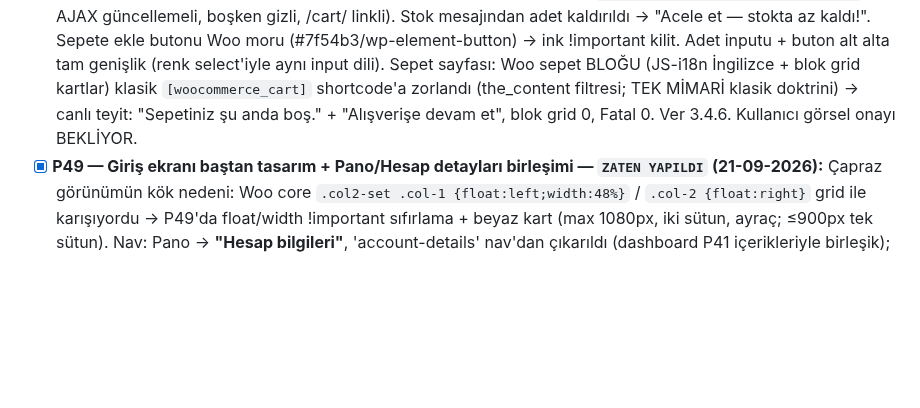
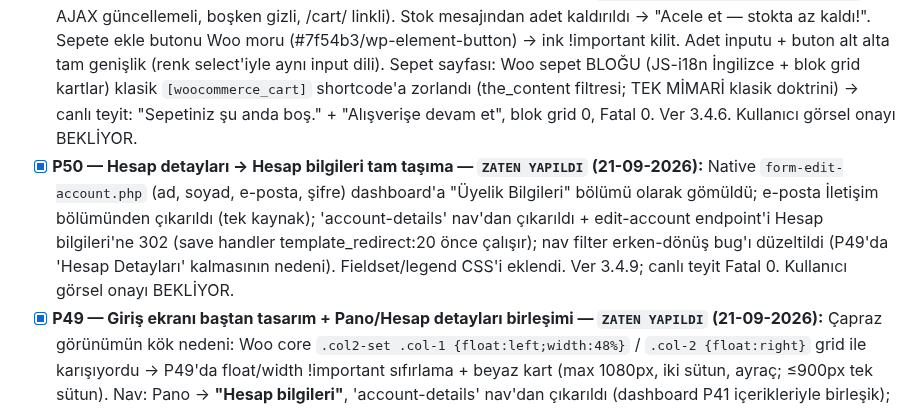
Before and after one commit to salihsungur/sutre, a Markdown page: AGENTS.md, the part around the change. Rendered like a GitHub page; blank space fills up the shorter version.

Commit message:
docs(agents): P50 kaydı

```diff
--- a/AGENTS.md
+++ b/AGENTS.md
@@ -157,6 +157,7 @@ cp -a ~/repositories/sutre/theme/sutre-child-v2 ~/staging.sutre.store/wp-content
 - [x] **P41 — Hesabım içerik yenilemesi (dashboard + iletişim tercihleri + sipariş arama/filtre) — `ZATEN YAPILDI` (21-09-2026):** Pano formları (İletişim: Cep Telefonu +90 öntanımlı / E-Posta ayrı ayrı Kaydet; Üyelik: Ad-Soyad → user + billing meta; Opsiyonel: cinsiyet + doğum gün/ay/yıl → sv_gender / sv_birth_* meta, boş gönderim metayı siler); yeni `/my-account/iletisim-tercihleri/` endpoint'i (nav'da Siparişlerim sonrası; KVKK metni PLACEHOLDER — LEGAL_REVIEW_REQUIRED; E-Posta/SMS/Çağrı Merkezi toggle, meta `sv_contact_pref_email/sms/call`, varsayılan kapalı); Siparişlerim'de arama (GET sv_q: sipariş no + ürün adı, order item döngüsü) + dönem/sıralama (GET sv_period/sv_sort) server-side; Woo 11.1.0 dashboard.php/orders.php override (dashboard action'ları + tablo markup'ı korundu). POST işleyicileri template_redirect'te (paket 'init' diyor; is_account_page() init'te güvenilmez — Woo WC_Form_Handler pattern'i, anayasa §0.10 ile rapora not), form başına nonce, PRG + beyaz-listeli notice. CSS yalnız style.css HESABIM bölümü devamı; mobil ≤781px tek sütun. Commit'ler: 176c666 / 7b2648f / ebc4a2e. Rewrite flush kullanıcı adımı BEKLİYOR; kullanıcı görsel onayı BEKLİYOR.
 - [x] **P39 — Kart görsel çözünürlüğü — `ZATEN YAPILDI` (20-09-2026):** Kök neden: Woo `thumbnail_image_width=350` → 504px kart 350px görseli büyütüyordu. Fix: `single_product_archive_thumbnail_size → 'large'` (mevcut yüklemelerde 'large' zaten üretilmiş → yeniden boyutlandırma gerekmez). Canlı kanıt: kart src 764×1024. Kullanıcı görsel onayı BEKLİYOR.
 - [x] **P47 — Header sepet ikonu + sepet sayfası + stok mesajı düzeltmesi — `ZATEN YAPILDI` (21-09-2026):** Header'a Hesabım'ın sağına sepet ikonu (SVG çanta + silk rozet sayaç; `woocommerce_add_to_cart_fragments` ile AJAX güncellemeli, boşken gizli, /cart/ linkli). Stok mesajından adet kaldırıldı → "Acele et — stokta az kaldı!". Sepete ekle butonu Woo moru (#7f54b3/wp-element-button) → ink !important kilit. Adet inputu + buton alt alta tam genişlik (renk select'iyle aynı input dili). Sepet sayfası: Woo sepet BLOĞU (JS-i18n İngilizce + blok grid kartlar) klasik `[woocommerce_cart]` shortcode'a zorlandı (the_content filtresi; TEK MİMARİ klasik doktrini) → canlı teyit: "Sepetiniz şu anda boş." + "Alışverişe devam et", blok grid 0, Fatal 0. Ver 3.4.6. Kullanıcı görsel onayı BEKLİYOR.
+- [x] **P50 — Hesap detayları → Hesap bilgileri tam taşıma — `ZATEN YAPILDI` (21-09-2026):** Native `form-edit-account.php` (ad, soyad, e-posta, şifre) dashboard'a "Üyelik Bilgileri" bölümü olarak gömüldü; e-posta İletişim bölümünden çıkarıldı (tek kaynak); 'account-details' nav'dan çıkarıldı + edit-account endpoint'i Hesap bilgileri'ne 302 (save handler template_redirect:20 önce çalışır); nav filter erken-dönüş bug'ı düzeltildi (P49'da 'Hesap Detayları' kalmasının nedeni). Fieldset/legend CSS'i eklendi. Ver 3.4.9; canlı teyit Fatal 0. Kullanıcı görsel onayı BEKLİYOR.
 - [x] **P49 — Giriş ekranı baştan tasarım + Pano/Hesap detayları birleşimi — `ZATEN YAPILDI` (21-09-2026):** Çapraz görünümün kök nedeni: Woo core `.col2-set .col-1 {float:left;width:48%}` / `.col-2 {float:right}` grid ile karışıyordu → P49'da float/width !important sıfırlama + beyaz kart (max 1080px, iki sütun, ayraç; ≤900px tek sütun). Nav: Pano → **"Hesap bilgileri"**, 'account-details' nav'dan çıkarıldı (dashboard P41 içerikleriyle birleşik); dashboard'a serif başlık + sona "Şifre" bölümü (sv-btn-outline → kayıp şifre akışı). Ver 3.4.8; canlı teyit Fatal 0. Kullanıcı görsel onayı BEKLİYOR.
 - [x] **P48 — Sepet dolu görünüm fix'leri — `ZATEN YAPILDI` (21-09-2026):** Kupon input+buton tasarımı; deaktif buton (gri dolu kutu değil: kontur+soluk yazı, aktif olunca ink); "Farklı bir adrese gönder" linki dikdörtgen butona; miktar kutuları tek dil (48px, silk focus, sepet kompakt/ürün tam genişlik); sepet tablosu nefes payı + 72×92 görsel. Ver 3.4.7.
 - [x] **P46 — Stok gösterimi politikası — `ZATEN YAPILDI` (21-09-2026):** "X adet stokta" müşteriye ASLA gösterilmez; yalnız stok eşiği (varsayılan 3, `sv_stock_low_threshold` filtresi) altında "Acele et — stokta yalnızca X adet kaldı!" silk-vurgulu not. Hem ana ürün (`woocommerce_get_stock_html`) hem varyasyon AJAX'ı (`woocommerce_available_variation`) kapsanır; Tükendi durumu varsayılan korunur. Ver 3.4.3; canlı teyit Fatal 0. Kullanıcı görsel onayı BEKLİYOR.
```
